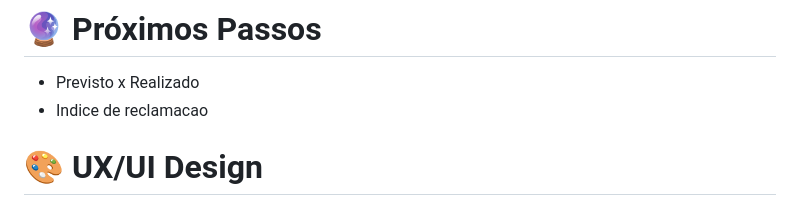
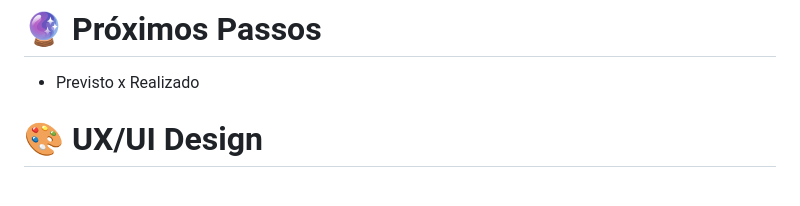
Before and after one commit to gabrielmprata/anatel_banda_larga_fixa, a Markdown page: README.md, the part around the change. Rendered like a GitHub page.

```diff
--- a/README.md
+++ b/README.md
@@ -122,7 +122,7 @@ O projeto permite identificar:
 # 🔮 Próximos Passos
 
 * Previsto x Realizado
-* Indice de reclamacao
+
 
 # 🎨 UX/UI Design
 Acesse o design de interface no Figma!
```
